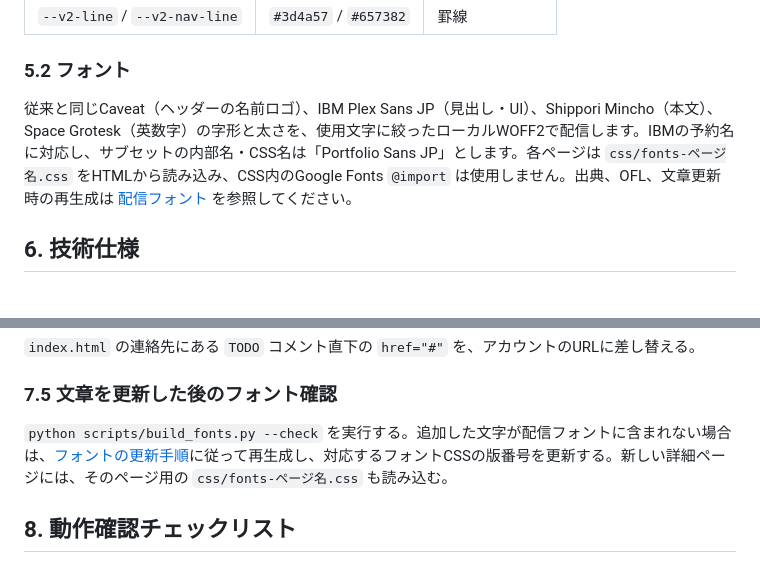
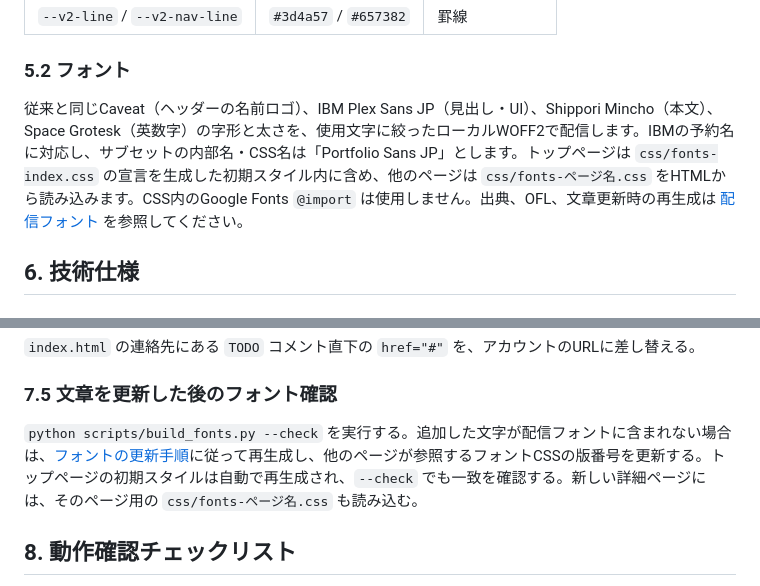
Before and after one commit to OgawaTatsukicreator/tatsuki.github.io, a Markdown page: docs/specification.md, 2 parts joined by grey strips. GitHub-like rendering.

```diff
--- a/docs/specification.md
+++ b/docs/specification.md
@@ -182,7 +182,7 @@ GitHub、デモ（`kyoto-repeater.vercel.app`、`masodiary.vercel.app`）、各
 
 ### 5.2 フォント
 
-従来と同じCaveat（ヘッダーの名前ロゴ）、IBM Plex Sans JP（見出し・UI）、Shippori Mincho（本文）、Space Grotesk（英数字）の字形と太さを、使用文字に絞ったローカルWOFF2で配信します。IBMの予約名に対応し、サブセットの内部名・CSS名は「Portfolio Sans JP」とします。各ページは `css/fonts-ページ名.css` をHTMLから読み込み、CSS内のGoogle Fonts `@import` は使用しません。出典、OFL、文章更新時の再生成は [配信フォント](../assets/fonts/README.md) を参照してください。
+従来と同じCaveat（ヘッダーの名前ロゴ）、IBM Plex Sans JP（見出し・UI）、Shippori Mincho（本文）、Space Grotesk（英数字）の字形と太さを、使用文字に絞ったローカルWOFF2で配信します。IBMの予約名に対応し、サブセットの内部名・CSS名は「Portfolio Sans JP」とします。トップページは `css/fonts-index.css` の宣言を生成した初期スタイル内に含め、他のページは `css/fonts-ページ名.css` をHTMLから読み込みます。CSS内のGoogle Fonts `@import` は使用しません。出典、OFL、文章更新時の再生成は [配信フォント](../assets/fonts/README.md) を参照してください。
 
 ## 6. 技術仕様
 
@@ -257,7 +266,7 @@ tatsuki.github.io/
 
 ### 7.5 文章を更新した後のフォント確認
 
-`python scripts/build_fonts.py --check` を実行する。追加した文字が配信フォントに含まれない場合は、[フォントの更新手順](../assets/fonts/README.md)に従って再生成し、対応するフォントCSSの版番号を更新する。新しい詳細ページには、そのページ用の `css/fonts-ページ名.css` も読み込む。
+`python scripts/build_fonts.py --check` を実行する。追加した文字が配信フォントに含まれない場合は、[フォントの更新手順](../assets/fonts/README.md)に従って再生成し、他のページが参照するフォントCSSの版番号を更新する。トップページの初期スタイルは自動で再生成され、`--check` でも一致を確認する。新しい詳細ページには、そのページ用の `css/fonts-ページ名.css` も読み込む。
 
 ## 8. 動作確認チェックリスト
 
```
Also changed, not shown: other parts of docs/specification.md (+12 -3 lines), README.md (+10 -1 lines), docs/performance-20261010-phase2.md (added, +101 -0 lines).
